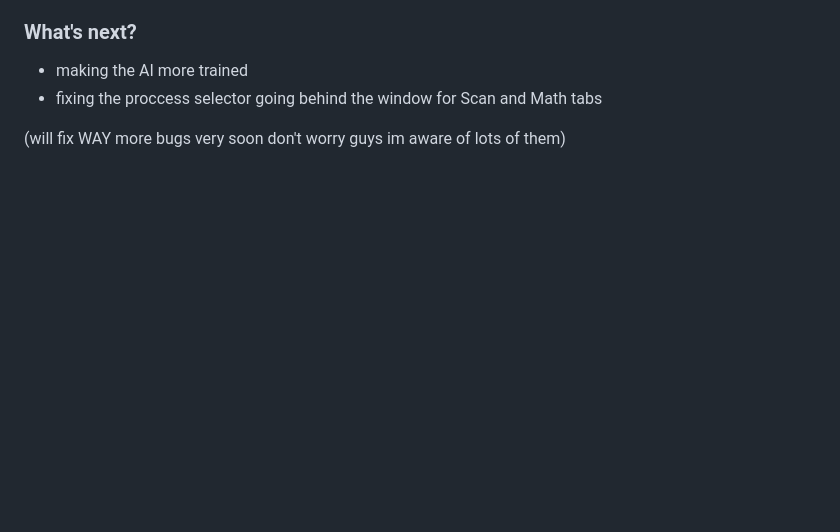
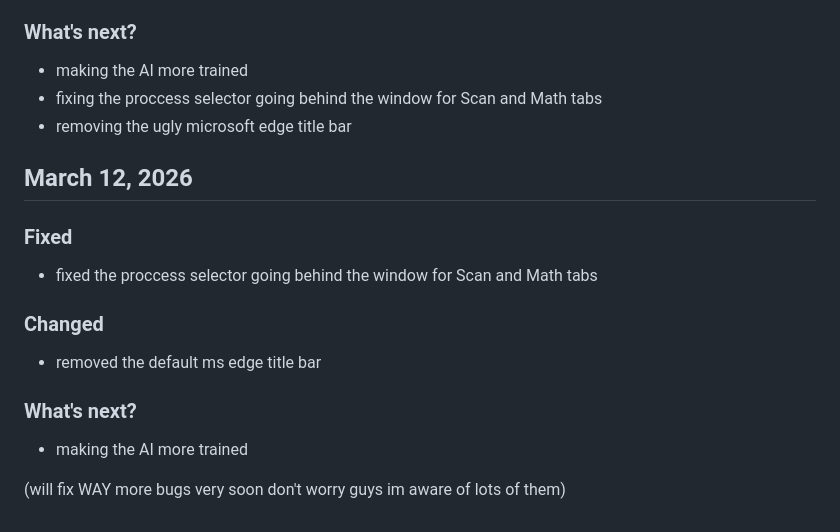
Before and after one commit to fiuxxed/fiuxxed-autotyper, a Markdown page: README.md, the part around the change. Rendered like a GitHub page; blank space fills up the shorter version.

```diff
--- a/README.md
+++ b/README.md
@@ -75,6 +75,18 @@ A Windows desktop app that auto-types text into any field with human-like rhythm
 ### What's next?
 - making the AI more trained
 - fixing the proccess selector going behind the window for Scan and Math tabs
+- removing the ugly microsoft edge title bar
+
+## March 12, 2026
+
+### Fixed
+- fixed the proccess selector going behind the window for Scan and Math tabs
+
+### Changed
+- removed the default ms edge title bar
+
+### What's next?
+- making the AI more trained
 
 
 (will fix WAY more bugs very soon don't worry guys im aware of lots of them)
```
